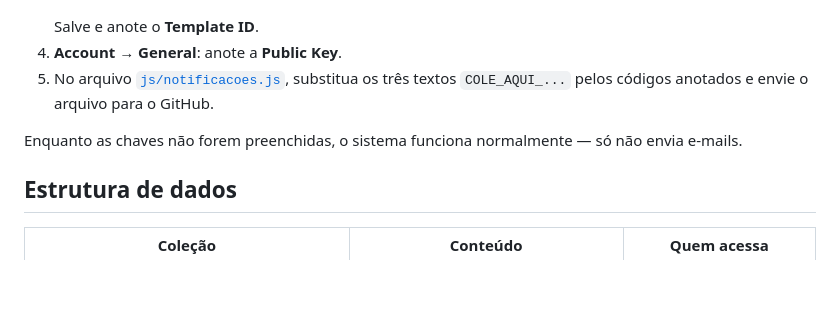
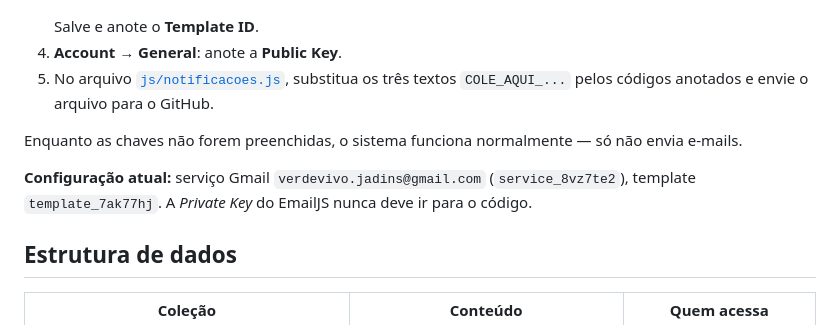
Before and after one commit to candidodm/verde-vivo-paisagismo, a Markdown page: CONFIGURAR-FIREBASE.md, the part around the change. Rendered like a GitHub page; blank space fills up the shorter version.

Commit message:
Atualiza a configuração do EmailJS no CONFIGURAR-FIREBASE.md
Registra o serviço Gmail da Verde Vivo e o template usados nas notificações.

```diff
--- a/CONFIGURAR-FIREBASE.md
+++ b/CONFIGURAR-FIREBASE.md
@@ -53,6 +53,8 @@ Depois disso, **membros da equipe e outros administradores são cadastrados pelo
 
 Enquanto as chaves não forem preenchidas, o sistema funciona normalmente — só não envia e-mails.
 
+**Configuração atual:** serviço Gmail `verdevivo.jadins@gmail.com` (`service_8vz7te2`), template `template_7ak77hj`. A *Private Key* do EmailJS nunca deve ir para o código.
+
 ## Estrutura de dados
 
 | Coleção | Conteúdo | Quem acessa |
```
